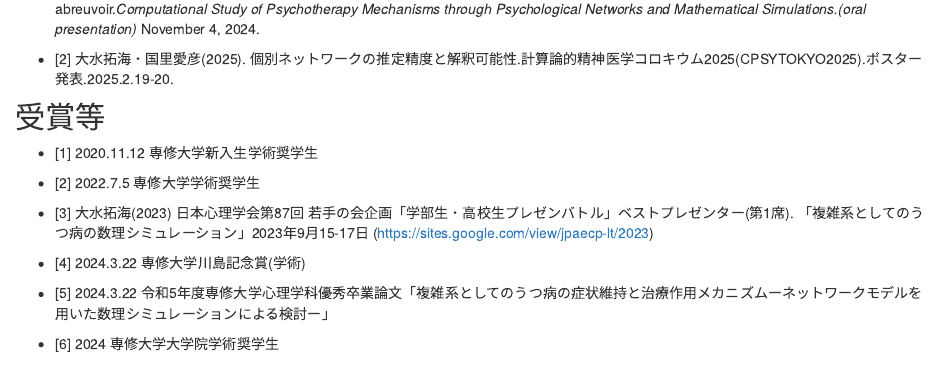
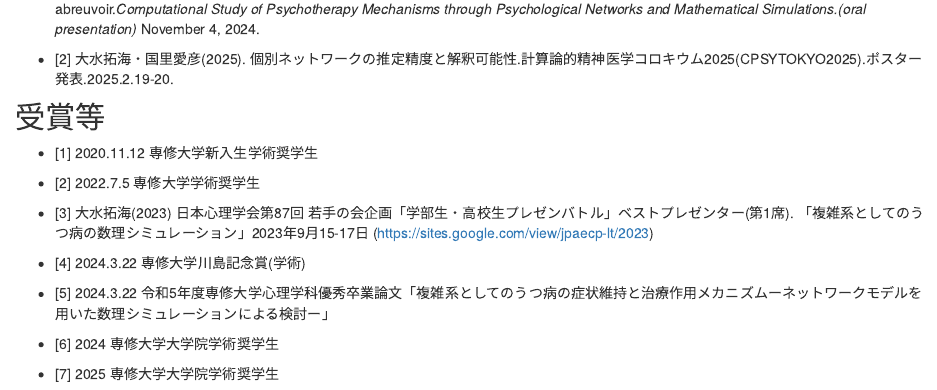
Before and after one commit to psytakumio/takumiomizu, an R Markdown document (research.Rmd): the page in a window 1100 px wide, from 700 px down. Rendered offline with R 4.5, knitr and Pandoc, with nearby package versions; a font, style sheet, LaTeX package, included part or bibliography that could not be used is replaced or left out.

Commit message:
up date!

```diff
--- a/research.Rmd
+++ b/research.Rmd
@@ -51,3 +51,5 @@ Yamanaka-Ryo Naito Seminer House by abreuvoir.*Computational Study of Psychother
 - [5] 2024.3.22 令和5年度専修大学心理学科優秀卒業論文「複雑系としてのうつ病の症状維持と治療作用メカニズムーネットワークモデルを用いた数理シミュレーションによる検討ー」
 
 - [6] 2024 専修大学大学院学術奨学生
+
+- [7] 2025 専修大学大学院学術奨学生
```
Also changed, not shown: 1 other file.
